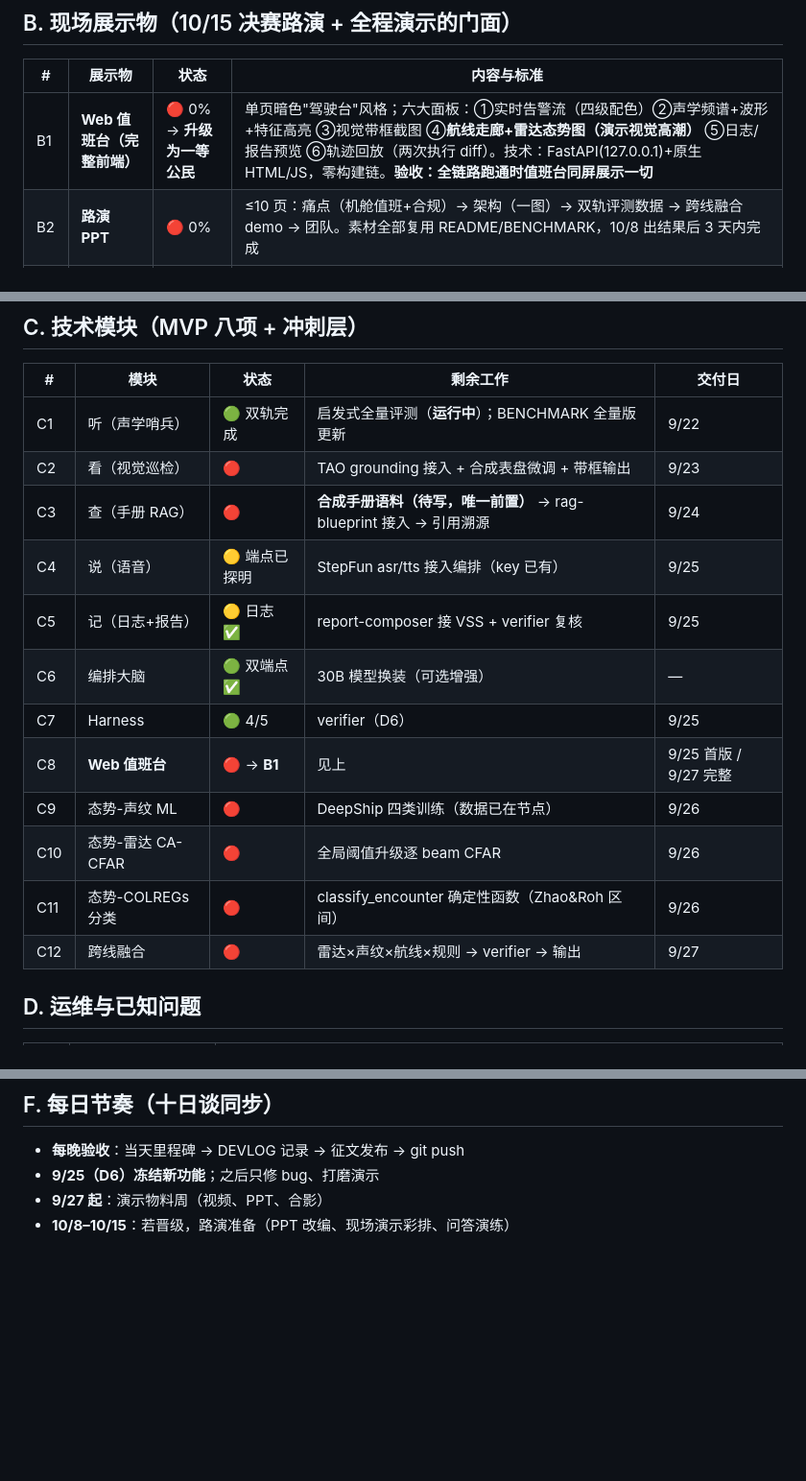
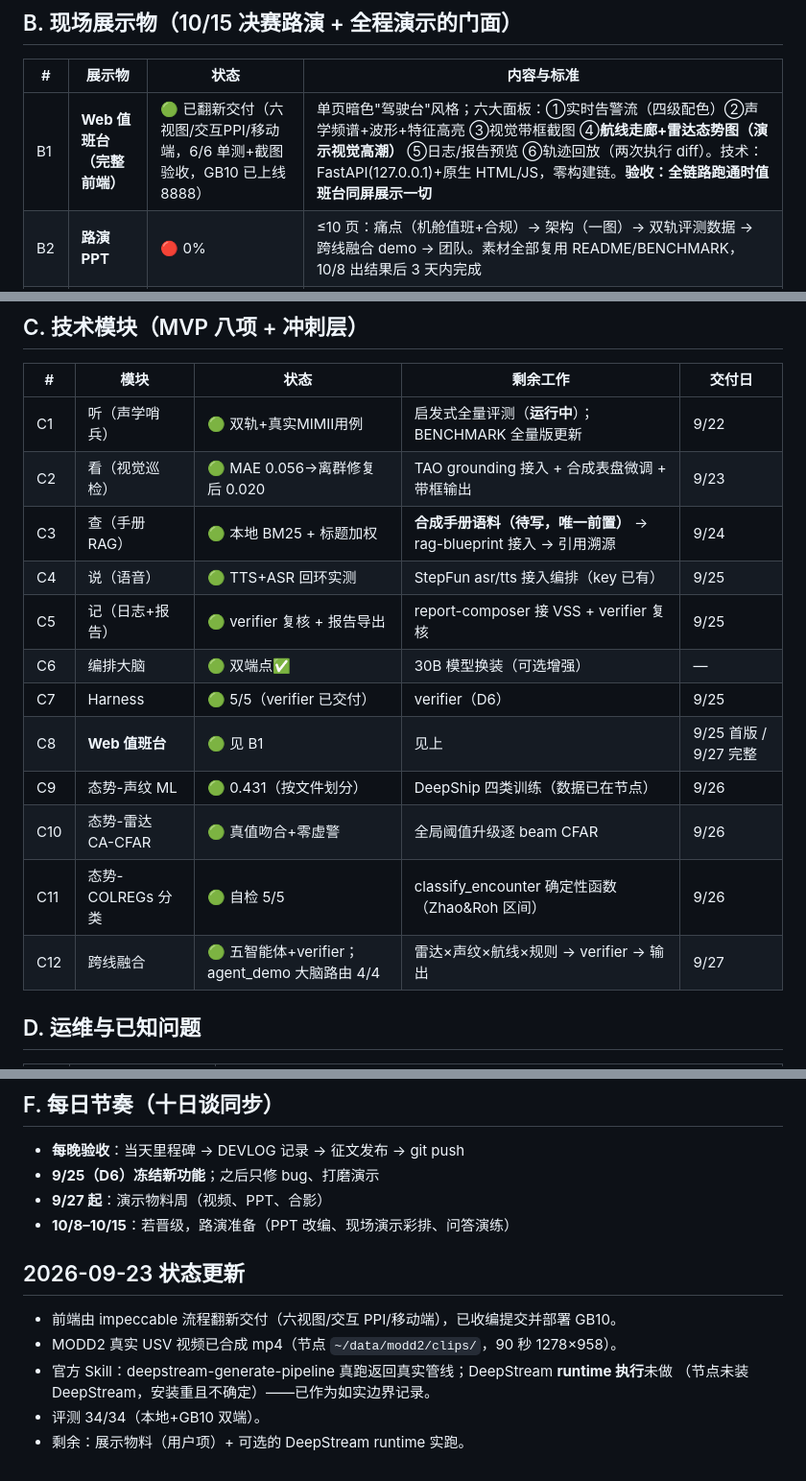
Before and after one commit to G1en-114/shipmind, a Markdown page: docs/MASTER-CHECKLIST.md, 3 parts joined by grey strips. Shown at 96% size. Drawn GitHub-style; blank space fills up the shorter version.

Commit message:
收尾：新前端部署 GB10（8888 上线）+ MODD2 真实视频 mp4 合成（90s/1278x958）+ 总控清单状态同步

```diff
--- a/docs/MASTER-CHECKLIST.md
+++ b/docs/MASTER-CHECKLIST.md
@@ -17,7 +17,7 @@
 
 | # | 展示物 | 状态 | 内容与标准 |
 |---|---|---|---|
-| B1 | **Web 值班台（完整前端）** | 🔴 0% → **升级为一等公民** | 单页暗色"驾驶台"风格；六大面板：①实时告警流（四级配色）②声学频谱+波形+特征高亮 ③视觉带框截图 ④**航线走廊+雷达态势图（演示视觉高潮）** ⑤日志/报告预览 ⑥轨迹回放（两次执行 diff）。技术：FastAPI(127.0.0.1)+原生 HTML/JS，零构建链。**验收：全链路跑通时值班台同屏展示一切** |
+| B1 | **Web 值班台（完整前端）** | 🟢 已翻新交付（六视图/交互PPI/移动端，6/6 单测+截图验收，GB10 已上线 8888） | 单页暗色"驾驶台"风格；六大面板：①实时告警流（四级配色）②声学频谱+波形+特征高亮 ③视觉带框截图 ④**航线走廊+雷达态势图（演示视觉高潮）** ⑤日志/报告预览 ⑥轨迹回放（两次执行 diff）。技术：FastAPI(127.0.0.1)+原生 HTML/JS，零构建链。**验收：全链路跑通时值班台同屏展示一切** |
 | B2 | **路演 PPT** | 🔴 0% | ≤10 页：痛点（机舱值班+合规）→ 架构（一图）→ 双轨评测数据 → 跨线融合 demo → 团队。素材全部复用 README/BENCHMARK，10/8 出结果后 3 天内完成 |
 | B3 | **演示视频脚本** | 🟡 结构已定 | 0:00 合规开场 → 听 → 看 → **态势融合（高潮）** → 记 → 轨迹回放+BENCHMARK → 断网压测收尾 |
 | B4 | **路演演讲稿 + 评委问答** | 🔴 0% | 5 分钟讲稿；问答清单：为何必须本地/准确率口径/与商用系统差异/合成数据合理性/扩展成本 |
@@ -26,18 +26,18 @@
 
 | # | 模块 | 状态 | 剩余工作 | 交付日 |
 |---|---|---|---|---|
-| C1 | 听（声学哨兵） | 🟢 双轨完成 | 启发式全量评测（**运行中**）；BENCHMARK 全量版更新 | 9/22 |
-| C2 | 看（视觉巡检） | 🔴 | TAO grounding 接入 + 合成表盘微调 + 带框输出 | 9/23 |
-| C3 | 查（手册 RAG） | 🔴 | **合成手册语料（待写，唯一前置）** → rag-blueprint 接入 → 引用溯源 | 9/24 |
-| C4 | 说（语音） | 🟡 端点已探明 | StepFun asr/tts 接入编排（key 已有） | 9/25 |
-| C5 | 记（日志+报告） | 🟡 日志✅ | report-composer 接 VSS + verifier 复核 | 9/25 |
+| C1 | 听（声学哨兵） | 🟢 双轨+真实MIMII用例 | 启发式全量评测（**运行中**）；BENCHMARK 全量版更新 | 9/22 |
+| C2 | 看（视觉巡检） | 🟢 MAE 0.056→离群修复后 0.020 | TAO grounding 接入 + 合成表盘微调 + 带框输出 | 9/23 |
+| C3 | 查（手册 RAG） | 🟢 本地 BM25 + 标题加权 | **合成手册语料（待写，唯一前置）** → rag-blueprint 接入 → 引用溯源 | 9/24 |
+| C4 | 说（语音） | 🟢 TTS+ASR 回环实测 | StepFun asr/tts 接入编排（key 已有） | 9/25 |
+| C5 | 记（日志+报告） | 🟢 verifier 复核 + 报告导出 | report-composer 接 VSS + verifier 复核 | 9/25 |
 | C6 | 编排大脑 | 🟢 双端点✅ | 30B 模型换装（可选增强） | — |
-| C7 | Harness | 🟢 4/5 | verifier（D6） | 9/25 |
-| C8 | **Web 值班台** | 🔴 → **B1** | 见上 | 9/25 首版 / 9/27 完整 |
-| C9 | 态势-声纹 ML | 🔴 | DeepShip 四类训练（数据已在节点） | 9/26 |
-| C10 | 态势-雷达 CA-CFAR | 🔴 | 全局阈值升级逐 beam CFAR | 9/26 |
-| C11 | 态势-COLREGs 分类 | 🔴 | classify_encounter 确定性函数（Zhao&Roh 区间） | 9/26 |
-| C12 | 跨线融合 | 🔴 | 雷达×声纹×航线×规则 → verifier → 输出 | 9/27 |
+| C7 | Harness | 🟢 5/5（verifier 已交付） | verifier（D6） | 9/25 |
+| C8 | **Web 值班台** | 🟢 见 B1 | 见上 | 9/25 首版 / 9/27 完整 |
+| C9 | 态势-声纹 ML | 🟢 0.431（按文件划分） | DeepShip 四类训练（数据已在节点） | 9/26 |
+| C10 | 态势-雷达 CA-CFAR | 🟢 真值吻合+零虚警 | 全局阈值升级逐 beam CFAR | 9/26 |
+| C11 | 态势-COLREGs 分类 | 🟢 自检 5/5 | classify_encounter 确定性函数（Zhao&Roh 区间） | 9/26 |
+| C12 | 跨线融合 | 🟢 五智能体+verifier；agent_demo 大脑路由 4/4 | 雷达×声纹×航线×规则 → verifier → 输出 | 9/27 |
 
 ## D. 运维与已知问题
 
@@ -59,3 +59,13 @@
 - **9/25（D6）冻结新功能**；之后只修 bug、打磨演示
 - **9/27 起**：演示物料周（视频、PPT、合影）
 - **10/8–10/15**：若晋级，路演准备（PPT 改编、现场演示彩排、问答演练）
+
+
+## 2026-09-23 状态更新
+
+- 前端由 impeccable 流程翻新交付（六视图/交互 PPI/移动端），已收编提交并部署 GB10。
+- MODD2 真实 USV 视频已合成 mp4（节点 `~/data/modd2/clips/`，90 秒 1278×958）。
+- 官方 Skill：deepstream-generate-pipeline 真跑返回真实管线；DeepStream **runtime 执行**未做
+  （节点未装 DeepStream，安装重且不确定）——已作为如实边界记录。
+- 评测 34/34（本地+GB10 双端）。
+- 剩余：展示物料（用户项）+ 可选的 DeepStream runtime 实跑。
```
